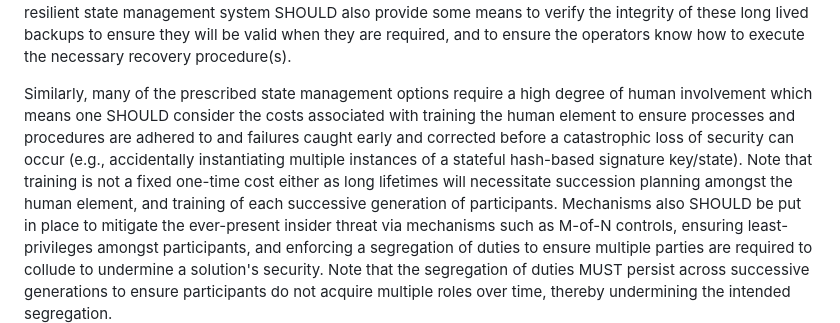
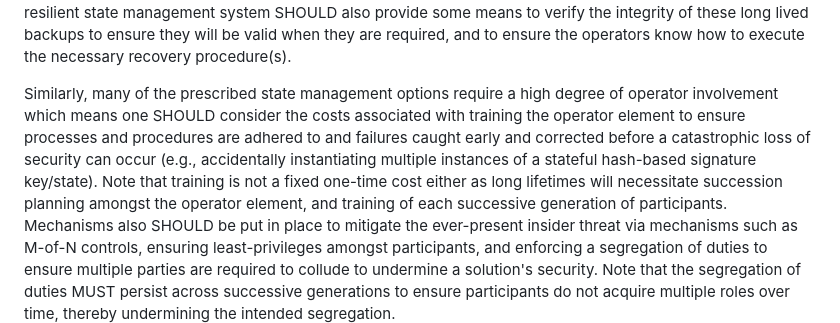
Before and after one commit to hbs-guidance/draft-hbs-state, a Markdown page: draft-wiggers-hbs-state.md, the part around the change. Rendered like a GitHub page.

Commit message:
Replace human with operator

```diff
--- a/draft-wiggers-hbs-state.md
+++ b/draft-wiggers-hbs-state.md
@@ -341,13 +341,13 @@ lived backups to ensure they will be valid when they are required, and to
 ensure the operators know how to execute the necessary recovery procedure(s).
 
 Similarly, many of the prescribed state management options require a high
-degree of human involvement which means one SHOULD consider the costs
-associated with training the human element to ensure processes and procedures
+degree of operator involvement which means one SHOULD consider the costs
+associated with training the operator element to ensure processes and procedures
 are adhered to and failures caught early and corrected before a catastrophic
 loss of security can occur (e.g., accidentally instantiating multiple instances
 of a stateful hash-based signature key/state). Note that training is not a
 fixed one-time cost either as long lifetimes will necessitate succession
-planning amongst the human element, and training of each successive generation
+planning amongst the operator element, and training of each successive generation
 of participants. Mechanisms also SHOULD be put in place to mitigate the
 ever-present insider threat via mechanisms such as M-of-N controls, ensuring
 least-privileges amongst participants, and enforcing a segregation of duties to
```
